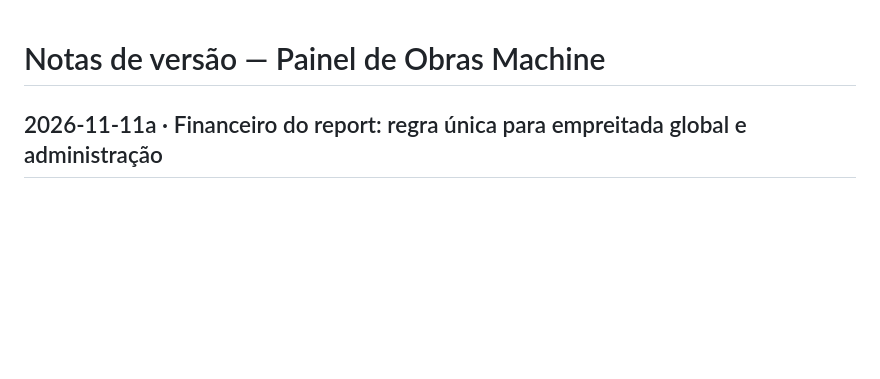
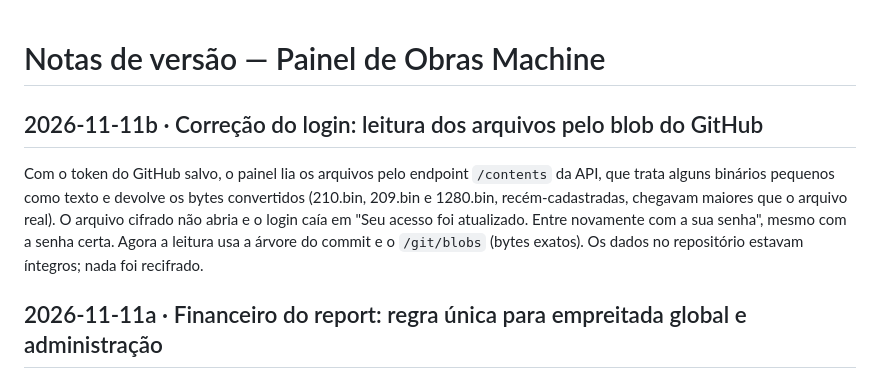
Before and after one commit to planejamento05grupomachine-hue/reportplanejamento, a Markdown page: NOTAS-DE-VERSAO.md, the part around the change. Drawn GitHub-style; blank space fills up the shorter version.

Commit message:
Notas de versão 20261111b: correção do login pelo blob do GitHub
Co-Authored-By: Claude Opus 5.5 <noreply@anthropic.com>

```diff
--- a/NOTAS-DE-VERSAO.md
+++ b/NOTAS-DE-VERSAO.md
@@ -1,4 +1,12 @@
 # Notas de versão — Painel de Obras Machine
+
+## 2026-11-11b · Correção do login: leitura dos arquivos pelo blob do GitHub
+
+Com o token do GitHub salvo, o painel lia os arquivos pelo endpoint `/contents` da API, que trata alguns binários pequenos
+como texto e devolve os bytes convertidos (210.bin, 209.bin e 1280.bin, recém-cadastradas, chegavam maiores que o arquivo
+real). O arquivo cifrado não abria e o login caía em "Seu acesso foi atualizado. Entre novamente com a sua senha", mesmo
+com a senha certa. Agora a leitura usa a árvore do commit e o `/git/blobs` (bytes exatos). Os dados no repositório estavam
+íntegros; nada foi recifrado.
 
 ## 2026-11-11a · Financeiro do report: regra única para empreitada global e administração
 
```
